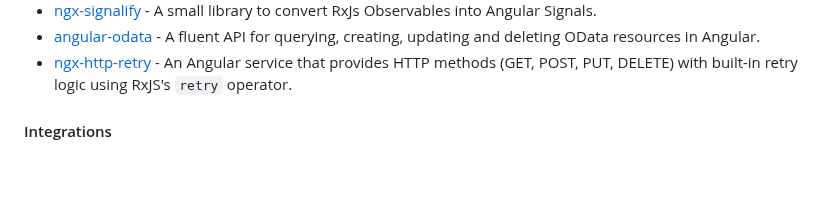
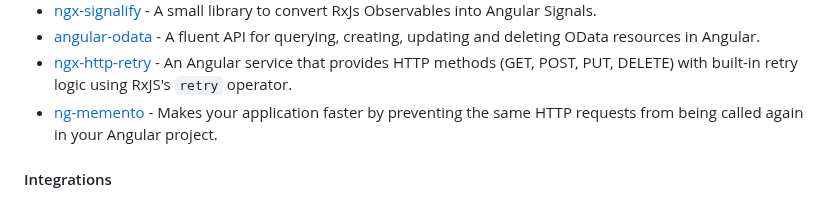
Before and after one commit to dev-arrow/awesome-angular, a Markdown page: README.md, the part around the change. Drawn GitHub-style; blank space fills up the shorter version.

Commit message:
docs: add ng-memento (#892)

```diff
--- a/README.md
+++ b/README.md
@@ -604,6 +604,7 @@ become an Angular expert.
 * [ngx-signalify](https://github.com/alcfeoh/ngx-signalify) - A small library to convert RxJs Observables into Angular Signals.
 * [angular-odata](https://github.com/diegomvh/angular-odata) - A fluent API for querying, creating, updating and deleting OData resources in Angular.
 * [ngx-http-retry](https://github.com/itpixelz/ngx-http-retry) - An Angular service that provides HTTP methods (GET, POST, PUT, DELETE) with built-in retry logic using RxJS's `retry` operator.
+* [ng-memento](https://github.com/terzurumluoglu/ng-memento) - Makes your application faster by preventing the same HTTP requests from being called again in your Angular project.
 
 #### Integrations
 
```
